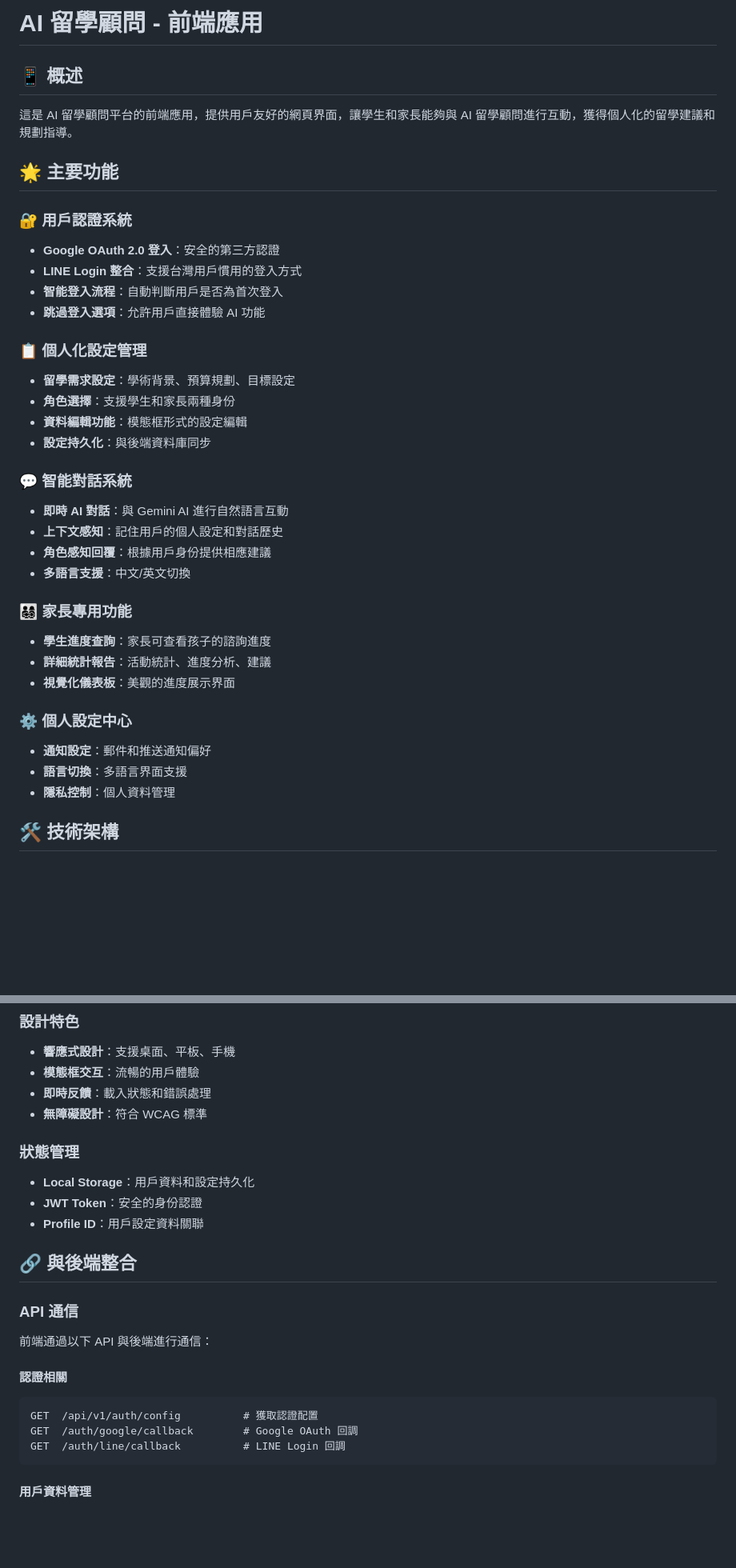
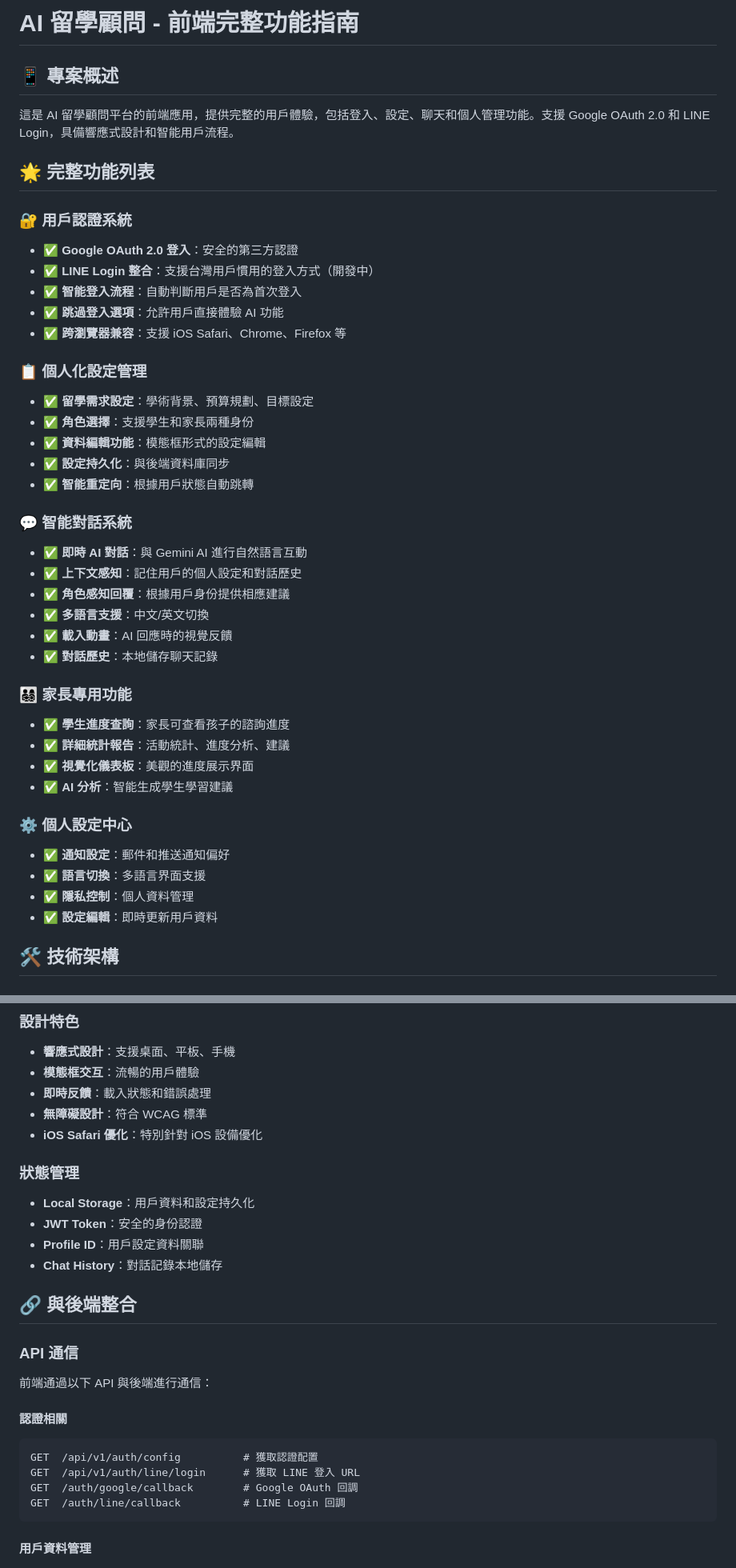
Before and after one commit to fusandy452-cmyk/aistudentfront, a Markdown page: README.md, 2 parts joined by grey strips. Shown at 80% size. GitHub-like rendering; blank space fills up the shorter version.

````diff
--- a/README.md
+++ b/README.md
@@ -1,38 +1,44 @@
-# AI 留學顧問 - 前端應用
+# AI 留學顧問 - 前端完整功能指南
 
-## 📱 概述
+## 📱 專案概述
 
-這是 AI 留學顧問平台的前端應用，提供用戶友好的網頁界面，讓學生和家長能夠與 AI 留學顧問進行互動，獲得個人化的留學建議和規劃指導。
+這是 AI 留學顧問平台的前端應用，提供完整的用戶體驗，包括登入、設定、聊天和個人管理功能。支援 Google OAuth 2.0 和 LINE Login，具備響應式設計和智能用戶流程。
 
-## 🌟 主要功能
+## 🌟 完整功能列表
 
 ### 🔐 用戶認證系統
-- **Google OAuth 2.0 登入**：安全的第三方認證
-- **LINE Login 整合**：支援台灣用戶慣用的登入方式
-- **智能登入流程**：自動判斷用戶是否為首次登入
-- **跳過登入選項**：允許用戶直接體驗 AI 功能
+- ✅ **Google OAuth 2.0 登入**：安全的第三方認證
+- ✅ **LINE Login 整合**：支援台灣用戶慣用的登入方式（開發中）
+- ✅ **智能登入流程**：自動判斷用戶是否為首次登入
+- ✅ **跳過登入選項**：允許用戶直接體驗 AI 功能
+- ✅ **跨瀏覽器兼容**：支援 iOS Safari、Chrome、Firefox 等
 
 ### 📋 個人化設定管理
-- **留學需求設定**：學術背景、預算規劃、目標設定
-- **角色選擇**：支援學生和家長兩種身份
-- **資料編輯功能**：模態框形式的設定編輯
-- **設定持久化**：與後端資料庫同步
+- ✅ **留學需求設定**：學術背景、預算規劃、目標設定
+- ✅ **角色選擇**：支援學生和家長兩種身份
+- ✅ **資料編輯功能**：模態框形式的設定編輯
+- ✅ **設定持久化**：與後端資料庫同步
+- ✅ **智能重定向**：根據用戶狀態自動跳轉
 
 ### 💬 智能對話系統
-- **即時 AI 對話**：與 Gemini AI 進行自然語言互動
-- **上下文感知**：記住用戶的個人設定和對話歷史
-- **角色感知回覆**：根據用戶身份提供相應建議
-- **多語言支援**：中文/英文切換
+- ✅ **即時 AI 對話**：與 Gemini AI 進行自然語言互動
+- ✅ **上下文感知**：記住用戶的個人設定和對話歷史
+- ✅ **角色感知回覆**：根據用戶身份提供相應建議
+- ✅ **多語言支援**：中文/英文切換
+- ✅ **載入動畫**：AI 回應時的視覺反饋
+- ✅ **對話歷史**：本地儲存聊天記錄
 
 ### 👨‍👩‍👧‍👦 家長專用功能
-- **學生進度查詢**：家長可查看孩子的諮詢進度
-- **詳細統計報告**：活動統計、進度分析、建議
-- **視覺化儀表板**：美觀的進度展示界面
+- ✅ **學生進度查詢**：家長可查看孩子的諮詢進度
+- ✅ **詳細統計報告**：活動統計、進度分析、建議
+- ✅ **視覺化儀表板**：美觀的進度展示界面
+- ✅ **AI 分析**：智能生成學生學習建議
 
 ### ⚙️ 個人設定中心
-- **通知設定**：郵件和推送通知偏好
-- **語言切換**：多語言界面支援
-- **隱私控制**：個人資料管理
+- ✅ **通知設定**：郵件和推送通知偏好
+- ✅ **語言切換**：多語言界面支援
+- ✅ **隱私控制**：個人資料管理
+- ✅ **設定編輯**：即時更新用戶資料
 
 ## 🛠️ 技術架構
 
@@ -47,11 +53,13 @@
 - **模態框交互**：流暢的用戶體驗
 - **即時反饋**：載入狀態和錯誤處理
 - **無障礙設計**：符合 WCAG 標準
+- **iOS Safari 優化**：特別針對 iOS 設備優化
 
 ### 狀態管理
 - **Local Storage**：用戶資料和設定持久化
 - **JWT Token**：安全的身份認證
 - **Profile ID**：用戶設定資料關聯
+- **Chat History**：對話記錄本地儲存
 
 ## 🔗 與後端整合
 
@@ -61,6 +69,7 @@
 #### 認證相關
 ```
 GET  /api/v1/auth/config          # 獲取認證配置
+GET  /api/v1/auth/line/login      # 獲取 LINE 登入 URL
 GET  /auth/google/callback        # Google OAuth 回調
 GET  /auth/line/callback          # LINE Login 回調
 ```
````
Also changed, not shown: other parts of README.md (+122 -89 lines).
